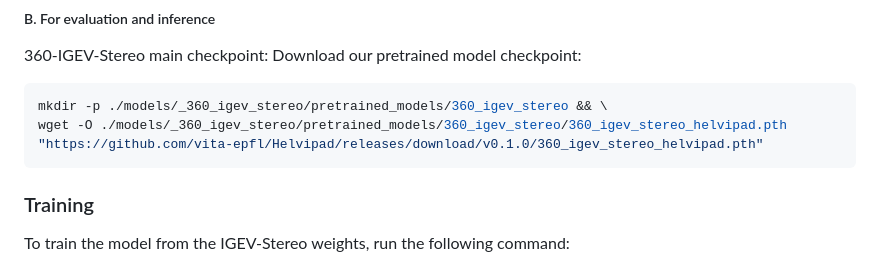
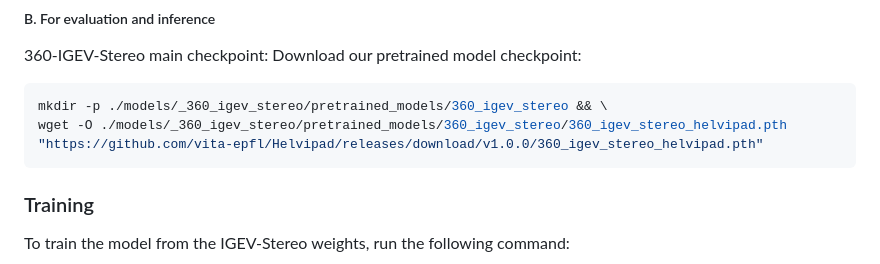
Before and after one commit to vita-epfl/Helvipad, a Markdown page: README.md, the part around the change. Drawn GitHub-style.

````diff
--- a/README.md
+++ b/README.md
@@ -110,7 +110,7 @@ Place the downloaded file into the directory created above.
 360-IGEV-Stereo main checkpoint: Download our pretrained model checkpoint:
 ```bash
 mkdir -p ./models/_360_igev_stereo/pretrained_models/360_igev_stereo && \
-wget -O ./models/_360_igev_stereo/pretrained_models/360_igev_stereo/360_igev_stereo_helvipad.pth "https://github.com/vita-epfl/Helvipad/releases/download/v0.1.0/360_igev_stereo_helvipad.pth"
+wget -O ./models/_360_igev_stereo/pretrained_models/360_igev_stereo/360_igev_stereo_helvipad.pth "https://github.com/vita-epfl/Helvipad/releases/download/v1.0.0/360_igev_stereo_helvipad.pth"
 ```
 
 ### Training
````
